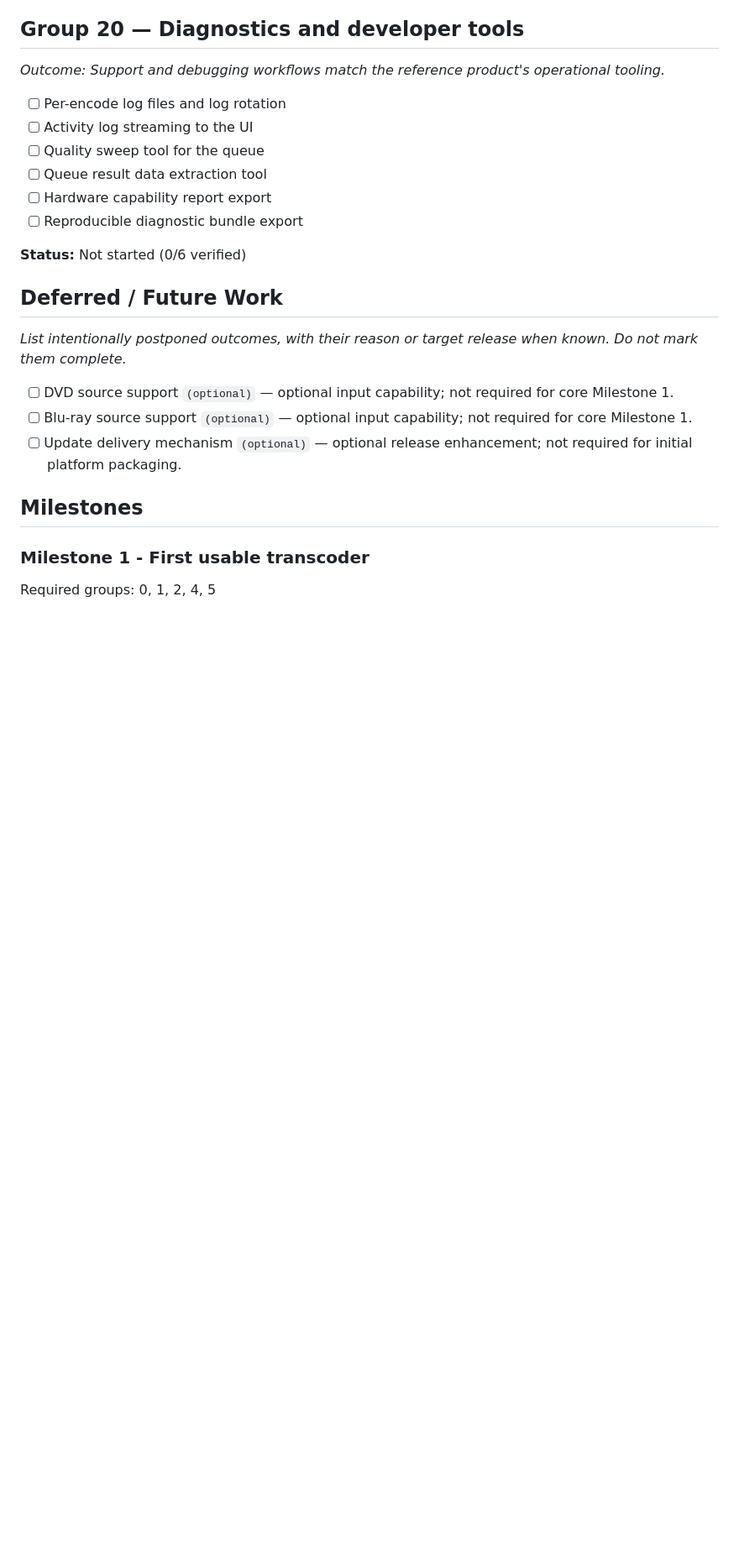
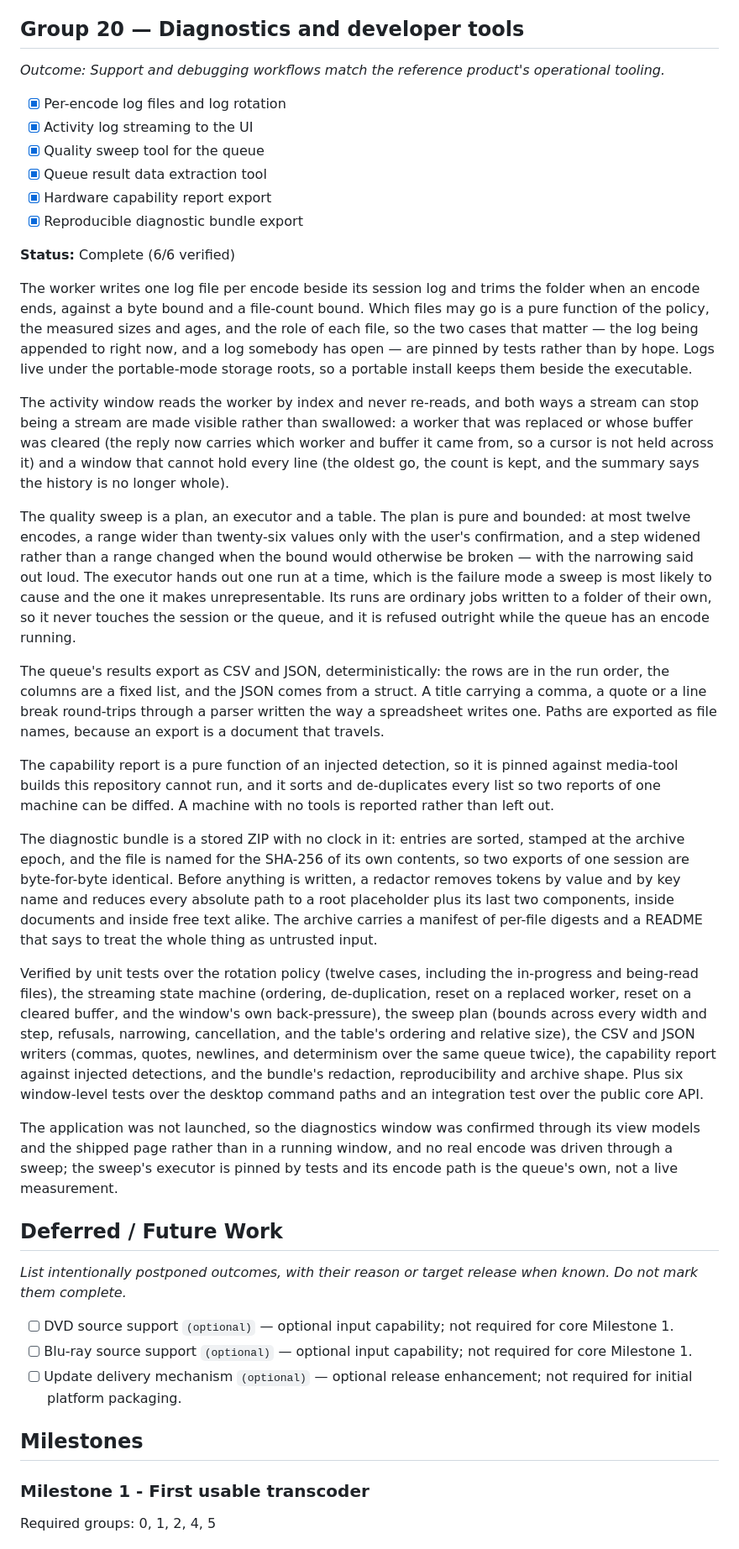
Before and after one commit to edisonmalasan/Vise, a Markdown page: docs/ROADMAP.md, the part around one of its changes. Shown at 84% size. GitHub-like rendering; blank space fills up the shorter version.

Commit message:
docs(roadmap): record Group 20 as 6/6, with what was verified and what is not
Every box is checked. The note says plainly what the verification was:
unit tests over the pure decisions, window-level tests over the command
paths, and two things that were not done — the application was not
launched, and no real encode was driven through a sweep.

```diff
--- a/docs/ROADMAP.md
+++ b/docs/ROADMAP.md
@@ -476,14 +476,76 @@ claim rather than a capability. Both optional boxes stay unchecked.
 
 *Outcome: Support and debugging workflows match the reference product's operational tooling.*
 
-- [ ] Per-encode log files and log rotation
-- [ ] Activity log streaming to the UI
-- [ ] Quality sweep tool for the queue
-- [ ] Queue result data extraction tool
-- [ ] Hardware capability report export
-- [ ] Reproducible diagnostic bundle export
+- [x] Per-encode log files and log rotation
+- [x] Activity log streaming to the UI
+- [x] Quality sweep tool for the queue
+- [x] Queue result data extraction tool
+- [x] Hardware capability report export
+- [x] Reproducible diagnostic bundle export
 
-**Status:** Not started (0/6 verified)
+**Status:** Complete (6/6 verified)
+
+The worker writes one log file per encode beside its session log and trims
+the folder when an encode ends, against a byte bound and a file-count
+bound. Which files may go is a pure function of the policy, the measured
+sizes and ages, and the role of each file, so the two cases that matter —
+the log being appended to right now, and a log somebody has open — are
+pinned by tests rather than by hope. Logs live under the portable-mode
+storage roots, so a portable install keeps them beside the executable.
+
+The activity window reads the worker by index and never re-reads, and both
+ways a stream can stop being a stream are made visible rather than
+swallowed: a worker that was replaced or whose buffer was cleared (the
+reply now carries which worker and buffer it came from, so a cursor is not
+held across it) and a window that cannot hold every line (the oldest go, the
+count is kept, and the summary says the history is no longer whole).
+
+The quality sweep is a plan, an executor and a table. The plan is pure and
+bounded: at most twelve encodes, a range wider than twenty-six values only
+with the user's confirmation, and a step widened rather than a range
+changed when the bound would otherwise be broken — with the narrowing said
+out loud. The executor hands out one run at a time, which is the failure
+mode a sweep is most likely to cause and the one it makes unrepresentable.
+Its runs are ordinary jobs written to a folder of their own, so it never
+touches the session or the queue, and it is refused outright while the queue
+has an encode running.
+
+The queue's results export as CSV and JSON, deterministically: the rows are
+in the run order, the columns are a fixed list, and the JSON comes from a
+struct. A title carrying a comma, a quote or a line break round-trips
+through a parser written the way a spreadsheet writes one. Paths are
+exported as file names, because an export is a document that travels.
+
+The capability report is a pure function of an injected detection, so it is
+pinned against media-tool builds this repository cannot run, and it sorts
+and de-duplicates every list so two reports of one machine can be diffed. A
+machine with no tools is reported rather than left out.
+
+The diagnostic bundle is a stored ZIP with no clock in it: entries are
+sorted, stamped at the archive epoch, and the file is named for the SHA-256
+of its own contents, so two exports of one session are byte-for-byte
+identical. Before anything is written, a redactor removes tokens by value
+and by key name and reduces every absolute path to a root placeholder plus
+its last two components, inside documents and inside free text alike. The
+archive carries a manifest of per-file digests and a README that says to
+treat the whole thing as untrusted input.
+
+Verified by unit tests over the rotation policy (twelve cases, including
+the in-progress and being-read files), the streaming state machine
+(ordering, de-duplication, reset on a replaced worker, reset on a cleared
+buffer, and the window's own back-pressure), the sweep plan (bounds across
+every width and step, refusals, narrowing, cancellation, and the table's
+ordering and relative size), the CSV and JSON writers (commas, quotes,
+newlines, and determinism over the same queue twice), the capability report
+against injected detections, and the bundle's redaction, reproducibility
+and archive shape. Plus six window-level tests over the desktop command
+paths and an integration test over the public core API.
+
+The application was not launched, so the diagnostics window was confirmed
+through its view models and the shipped page rather than in a running
+window, and no real encode was driven through a sweep; the sweep's
+executor is pinned by tests and its encode path is the queue's own, not a
+live measurement.
 
 ## Deferred / Future Work
 
```
Also changed, not shown: other parts of docs/ROADMAP.md (+2 -2 lines).
